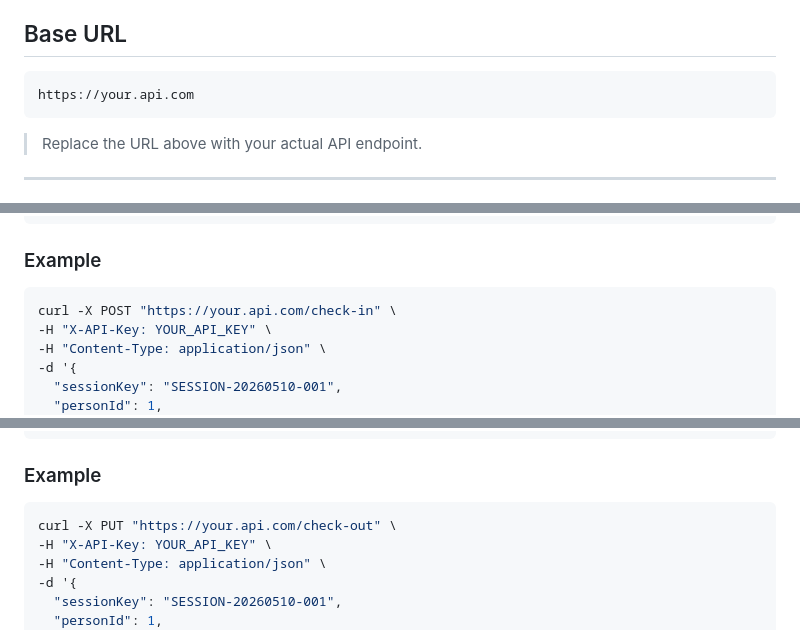
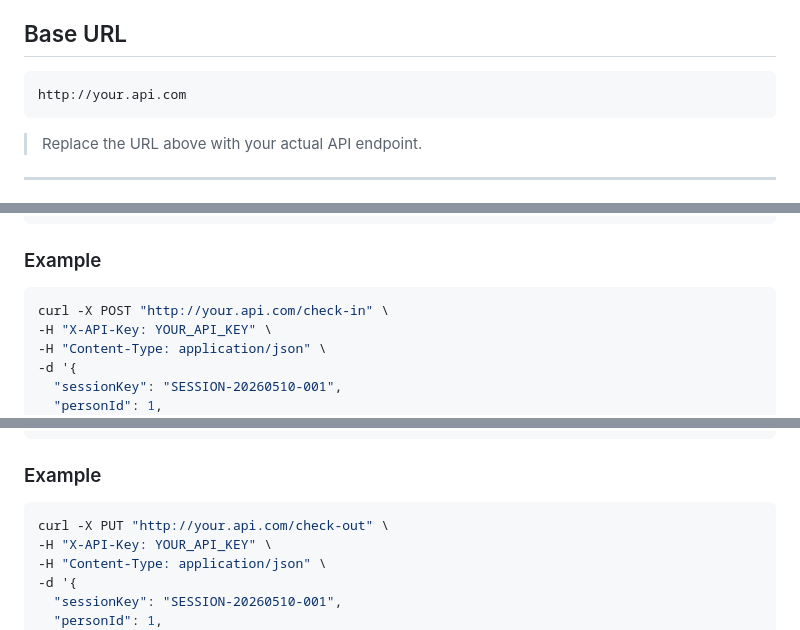
Before and after one commit to skeny-studio/api-integration, a Markdown page: README.md, 3 parts joined by grey strips. GitHub-like rendering.

Commit message:
set url exampel

````diff
--- a/README.md
+++ b/README.md
@@ -9,7 +9,7 @@ The Attendance API allows your system to receive employee attendance data from t
 ## Base URL
 
 ```text
-https://your.api.com
+http://your.api.com
 ```
 
 > Replace the URL above with your actual API endpoint.
@@ -40,7 +40,7 @@ All requests must include an API Key in the HTTP headers.
 ### Example
 
 ```bash
-curl -X POST "https://your.api.com/check-in" \
+curl -X POST "http://your.api.com/check-in" \
 -H "X-API-Key: YOUR_API_KEY" \
 -H "Content-Type: application/json" \
 -d '{
@@ -79,7 +79,7 @@ curl -X POST "https://your.api.com/check-in" \
 ### Example
 
 ```bash
-curl -X PUT "https://your.api.com/check-out" \
+curl -X PUT "http://your.api.com/check-out" \
 -H "X-API-Key: YOUR_API_KEY" \
 -H "Content-Type: application/json" \
 -d '{
````
